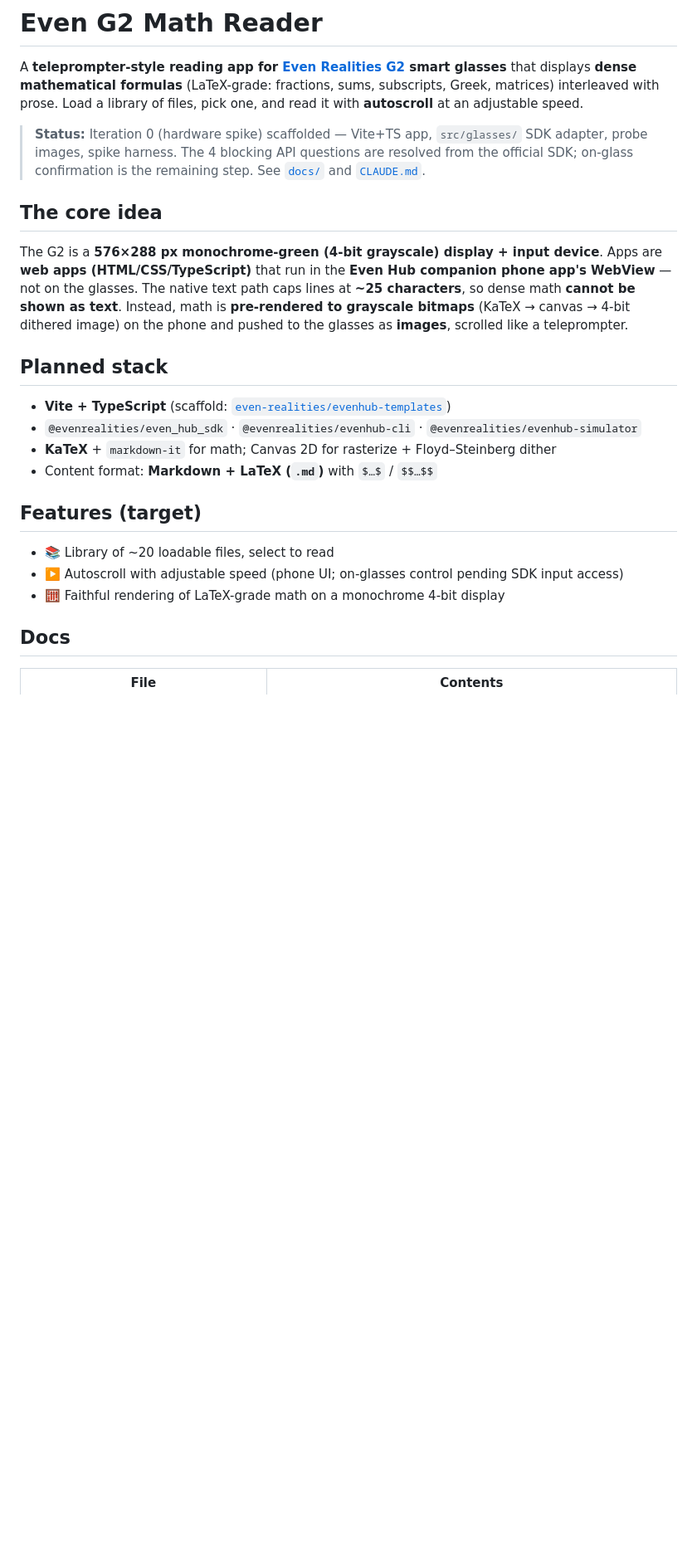
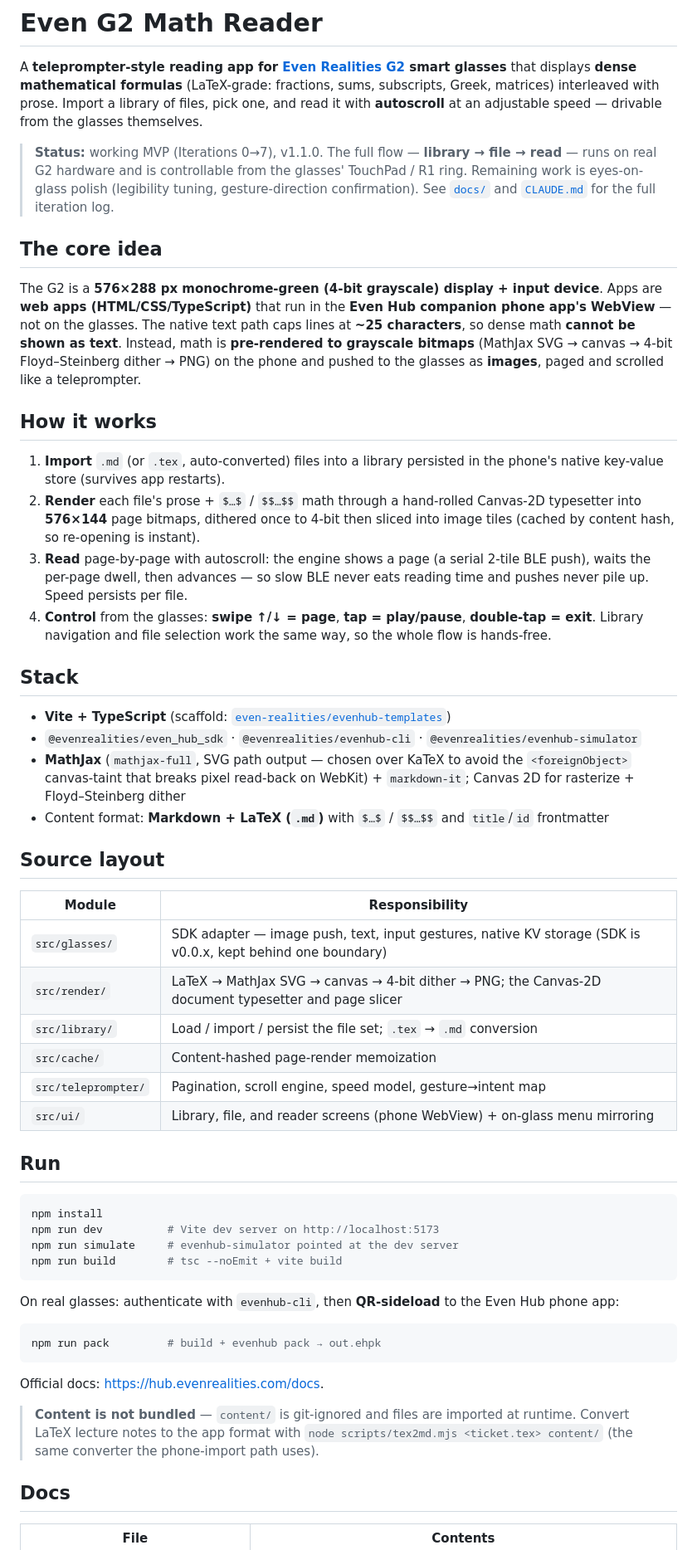
Before and after one commit to ErikRusanov/Even-G2-Math-Reader, a Markdown page: README.md, the part around one of its changes. Shown at 83% size. GitHub-like rendering; blank space fills up the shorter version.

Commit message:
Rewrite README to reflect MVP state (Iterations 0→7, v1.1.0)
Co-Authored-By: Claude Opus 4.8 <noreply@anthropic.com>

````diff
--- a/README.md
+++ b/README.md
@@ -2,33 +2,76 @@
 
 A **teleprompter-style reading app for [Even Realities G2](https://www.evenrealities.com) smart
 glasses** that displays **dense mathematical formulas** (LaTeX-grade: fractions, sums, subscripts,
-Greek, matrices) interleaved with prose. Load a library of files, pick one, and read it with
-**autoscroll** at an adjustable speed.
+Greek, matrices) interleaved with prose. Import a library of files, pick one, and read it with
+**autoscroll** at an adjustable speed — drivable from the glasses themselves.
 
-> **Status:** Iteration 0 (hardware spike) scaffolded — Vite+TS app, `src/glasses/` SDK adapter,
-> probe images, spike harness. The 4 blocking API questions are resolved from the official SDK;
-> on-glass confirmation is the remaining step. See [`docs/`](./docs) and [`CLAUDE.md`](./CLAUDE.md).
+> **Status:** working MVP (Iterations 0→7), v1.1.0. The full flow — **library → file → read** —
+> runs on real G2 hardware and is controllable from the glasses' TouchPad / R1 ring. Remaining work
+> is eyes-on-glass polish (legibility tuning, gesture-direction confirmation). See
+> [`docs/`](./docs) and [`CLAUDE.md`](./CLAUDE.md) for the full iteration log.
 
 ## The core idea
 
 The G2 is a **576×288 px monochrome-green (4-bit grayscale) display + input device**. Apps are
 **web apps (HTML/CSS/TypeScript)** that run in the **Even Hub companion phone app's WebView** — not
 on the glasses. The native text path caps lines at **~25 characters**, so dense math **cannot be
-shown as text**. Instead, math is **pre-rendered to grayscale bitmaps** (KaTeX → canvas → 4-bit
-dithered image) on the phone and pushed to the glasses as **images**, scrolled like a teleprompter.
+shown as text**. Instead, math is **pre-rendered to grayscale bitmaps** (MathJax SVG → canvas →
+4-bit Floyd–Steinberg dither → PNG) on the phone and pushed to the glasses as **images**, paged and
+scrolled like a teleprompter.
 
-## Planned stack
+## How it works
+
+1. **Import** `.md` (or `.tex`, auto-converted) files into a library persisted in the phone's
+   native key-value store (survives app restarts).
+2. **Render** each file's prose + `$…$` / `$$…$$` math through a hand-rolled Canvas-2D typesetter
+   into **576×144** page bitmaps, dithered once to 4-bit then sliced into image tiles (cached by
+   content hash, so re-opening is instant).
+3. **Read** page-by-page with autoscroll: the engine shows a page (a serial 2-tile BLE push),
+   waits the per-page dwell, then advances — so slow BLE never eats reading time and pushes never
+   pile up. Speed persists per file.
+4. **Control** from the glasses: **swipe ↑/↓ = page**, **tap = play/pause**, **double-tap = exit**.
+   Library navigation and file selection work the same way, so the whole flow is hands-free.
+
+## Stack
 
 - **Vite + TypeScript** (scaffold: [`even-realities/evenhub-templates`](https://github.com/even-realities/evenhub-templates))
 - `@evenrealities/even_hub_sdk` · `@evenrealities/evenhub-cli` · `@evenrealities/evenhub-simulator`
-- **KaTeX** + `markdown-it` for math; Canvas 2D for rasterize + Floyd–Steinberg dither
-- Content format: **Markdown + LaTeX (`.md`)** with `$…$` / `$$…$$`
+- **MathJax** (`mathjax-full`, SVG path output — chosen over KaTeX to avoid the `<foreignObject>`
+  canvas-taint that breaks pixel read-back on WebKit) + `markdown-it`; Canvas 2D for rasterize +
+  Floyd–Steinberg dither
+- Content format: **Markdown + LaTeX (`.md`)** with `$…$` / `$$…$$` and `title`/`id` frontmatter
 
-## Features (target)
+## Source layout
 
-- 📚 Library of ~20 loadable files, select to read
-- ▶️ Autoscroll with adjustable speed (phone UI; on-glasses control pending SDK input access)
-- 🧮 Faithful rendering of LaTeX-grade math on a monochrome 4-bit display
+| Module | Responsibility |
+|---|---|
+| `src/glasses/` | SDK adapter — image push, text, input gestures, native KV storage (SDK is v0.0.x, kept behind one boundary) |
+| `src/render/` | LaTeX → MathJax SVG → canvas → 4-bit dither → PNG; the Canvas-2D document typesetter and page slicer |
+| `src/library/` | Load / import / persist the file set; `.tex` → `.md` conversion |
+| `src/cache/` | Content-hashed page-render memoization |
+| `src/teleprompter/` | Pagination, scroll engine, speed model, gesture→intent map |
+| `src/ui/` | Library, file, and reader screens (phone WebView) + on-glass menu mirroring |
+
+## Run
+
+```bash
+npm install
+npm run dev          # Vite dev server on http://localhost:5173
+npm run simulate     # evenhub-simulator pointed at the dev server
+npm run build        # tsc --noEmit + vite build
+```
+
+On real glasses: authenticate with `evenhub-cli`, then **QR-sideload** to the Even Hub phone app:
+
+```bash
+npm run pack         # build + evenhub pack → out.ehpk
+```
+
+Official docs: https://hub.evenrealities.com/docs.
+
+> **Content is not bundled** — `content/` is git-ignored and files are imported at runtime. Convert
+> LaTeX lecture notes to the app format with `node scripts/tex2md.mjs <ticket.tex> content/` (the
+> same converter the phone-import path uses).
 
 ## Docs
 
````
Also changed, not shown: other parts of README.md (+1 -34 lines).
